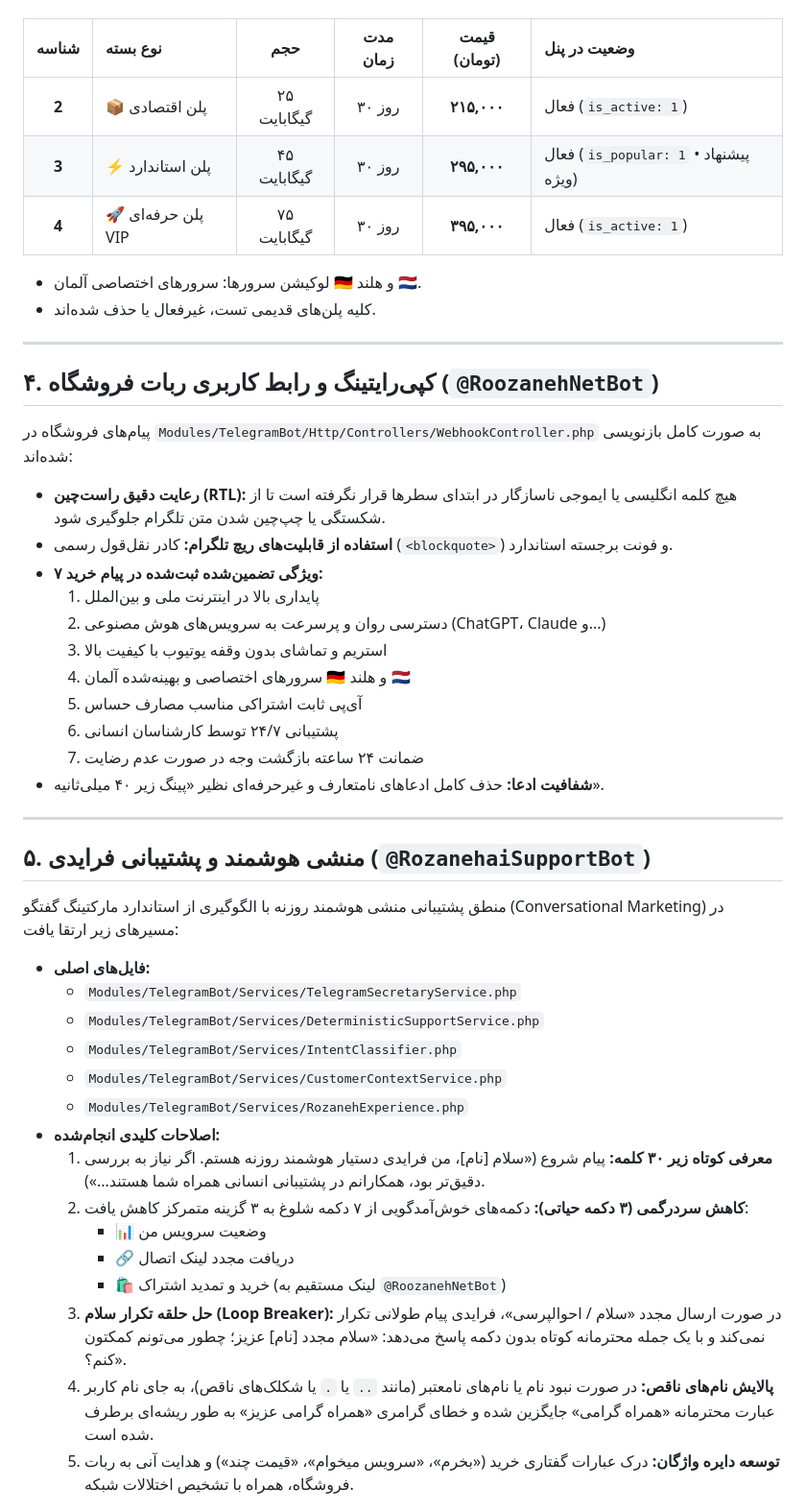
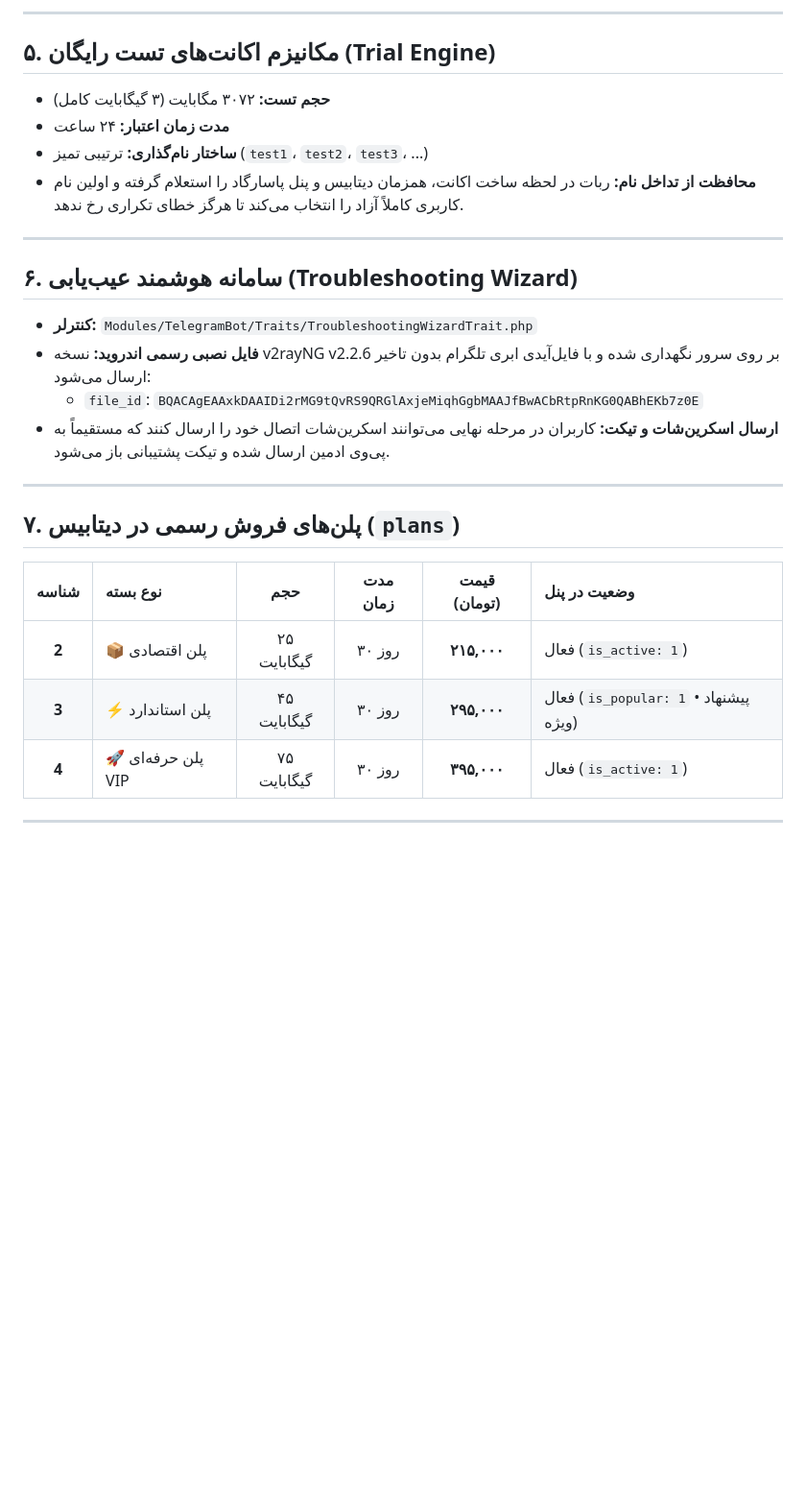
Before and after one commit to dalroot/Gozar, a Markdown page: HANDOFF.md, the part around one of its changes. Shown at 96% size. Rendered like a GitHub page; blank space fills up the shorter version.

```diff
--- a/HANDOFF.md
+++ b/HANDOFF.md
@@ -48,3 +91,24 @@ rex connect 31.77.19.220:7444 -t 09d917757914ab724ab77412ed47550f
+---
+
+## ۵. مکانیزم اکانت‌های تست رایگان (Trial Engine)
+
+* **حجم تست:** ۳۰۷۲ مگابایت (۳ گیگابایت کامل)
+* **مدت زمان اعتبار:** ۲۴ ساعت
+* **ساختار نام‌گذاری:** ترتیبی تمیز (`test1`، `test2`، `test3`، ...)
+* **محافظت از تداخل نام:** ربات در لحظه ساخت اکانت، همزمان دیتابیس و پنل پاسارگاد را استعلام گرفته و اولین نام کاربری کاملاً آزاد را انتخاب می‌کند تا هرگز خطای تکراری رخ ندهد.
+
+---
+
+## ۶. سامانه هوشمند عیب‌یابی (Troubleshooting Wizard)
+
+* **کنترلر:** `Modules/TelegramBot/Traits/TroubleshootingWizardTrait.php`
+* **فایل نصبی رسمی اندروید:** نسخه v2rayNG v2.2.6 بر روی سرور نگهداری شده و با فایل‌آیدی ابری تلگرام بدون تاخیر ارسال می‌شود:
+  * `file_id`: `BQACAgEAAxkDAAIDi2rMG9tQvRS9QRGlAxjeMiqhGgbMAAJfBwACbRtpRnKG0QABhEKb7z0E`
+* **ارسال اسکرین‌شات و تیکت:** کاربران در مرحله نهایی می‌توانند اسکرین‌شات اتصال خود را ارسال کنند که مستقیماً به پی‌وی ادمین ارسال شده و تیکت پشتیبانی باز می‌شود.
+
+---
+
+## ۷. پلن‌های فروش رسمی در دیتابیس (`plans`)
 
 | شناسه | نوع بسته | حجم | مدت زمان | قیمت (تومان) | وضعیت در پنل |
 | :---: | :--- | :---: | :---: | :---: | :--- |
@@ -52,44 +116,5 @@ rex connect 31.77.19.220:7444 -t 09d917757914ab724ab77412ed47550f
 | **3** | ⚡️ پلن استاندارد | ۴۵ گیگابایت | ۳۰ روز | **۲۹۵,۰۰۰** | فعال (`is_popular: 1` • پیشنهاد ویژه) |
 | **4** | 🚀 پلن حرفه‌ای VIP | ۷۵ گیگابایت | ۳۰ روز | **۳۹۵,۰۰۰** | فعال (`is_active: 1`) |
 
-* لوکیشن سرورها: سرورهای اختصاصی آلمان 🇩🇪 و هلند 🇳🇱.
-* کلیه پلن‌های قدیمی تست، غیرفعال یا حذف شده‌اند.
-
 ---
 
-## ۴. کپی‌رایتینگ و رابط کاربری ربات فروشگاه (`@RoozanehNetBot`)
-
-پیام‌های فروشگاه در `Modules/TelegramBot/Http/Controllers/WebhookController.php` به صورت کامل بازنویسی شده‌اند:
-* **رعایت دقیق راست‌چین (RTL):** هیچ کلمه انگلیسی یا ایموجی ناسازگار در ابتدای سطرها قرار نگرفته است تا از شکستگی یا چپ‌چین شدن متن تلگرام جلوگیری شود.
-* **استفاده از قابلیت‌های ریچ تلگرام:** کادر نقل‌قول رسمی (`<blockquote>`) و فونت برجسته استاندارد.
-* **۷ ویژگی تضمین‌شده ثبت‌شده در پیام خرید:**
-  1. پایداری بالا در اینترنت ملی و بین‌الملل
-  2. دسترسی روان و پرسرعت به سرویس‌های هوش مصنوعی (ChatGPT، Claude و...)
-  3. استریم و تماشای بدون وقفه یوتیوب با کیفیت بالا
-  4. سرورهای اختصاصی و بهینه‌شده آلمان 🇩🇪 و هلند 🇳🇱
-  5. آی‌پی ثابت اشتراکی مناسب مصارف حساس
-  6. پشتیبانی ۲۴/۷ توسط کارشناسان انسانی
-  7. ضمانت ۲۴ ساعته بازگشت وجه در صورت عدم رضایت
-* **شفافیت ادعا:** حذف کامل ادعاهای نامتعارف و غیرحرفه‌ای نظیر «پینگ زیر ۴۰ میلی‌ثانیه».
-
----
-
-## ۵. منشی هوشمند و پشتیبانی فرایدی (`@RozanehaiSupportBot`)
-
-منطق پشتیبانی منشی هوشمند روزنه با الگوگیری از استاندارد مارکتینگ گفتگو (Conversational Marketing) در مسیرهای زیر ارتقا یافت:
-* **فایل‌های اصلی:**
-  - `Modules/TelegramBot/Services/TelegramSecretaryService.php`
-  - `Modules/TelegramBot/Services/DeterministicSupportService.php`
-  - `Modules/TelegramBot/Services/IntentClassifier.php`
-  - `Modules/TelegramBot/Services/CustomerContextService.php`
-  - `Modules/TelegramBot/Services/RozanehExperience.php`
-* **اصلاحات کلیدی انجام‌شده:**
-  1. **معرفی کوتاه زیر ۳۰ کلمه:** پیام شروع («سلام [نام]، من فرایدی دستیار هوشمند روزنه هستم. اگر نیاز به بررسی دقیق‌تر بود، همکارانم در پشتیبانی انسانی همراه شما هستند...»).
-  2. **کاهش سردرگمی (۳ دکمه حیاتی):** دکمه‌های خوش‌آمدگویی از ۷ دکمه شلوغ به ۳ گزینه متمرکز کاهش یافت:
-     - 📊 وضعیت سرویس من
-     - 🔗 دریافت مجدد لینک اتصال
-     - 🛍 خرید و تمدید اشتراک (لینک مستقیم به `@RoozanehNetBot`)
-  3. **حل حلقه تکرار سلام (Loop Breaker):** در صورت ارسال مجدد «سلام / احوالپرسی»، فرایدی پیام طولانی تکرار نمی‌کند و با یک جمله محترمانه کوتاه بدون دکمه پاسخ می‌دهد: «سلام مجدد [نام] عزیز؛ چطور می‌تونم کمکتون کنم؟».
-  4. **پالایش نام‌های ناقص:** در صورت نبود نام یا نام‌های نامعتبر (مانند `..` یا `.` یا شکلک‌های ناقص)، به جای نام کاربر عبارت محترمانه «همراه گرامی» جایگزین شده و خطای گرامری «همراه گرامی عزیز» به طور ریشه‌ای برطرف شده است.
-  5. **توسعه دایره واژگان:** درک عبارات گفتاری خرید («بخرم»، «سرویس میخوام»، «قیمت چند») و هدایت آنی به ربات فروشگاه، همراه با تشخیص اختلالات شبکه.
-
```
Also changed, not shown: other parts of HANDOFF.md (+57 -77 lines).
